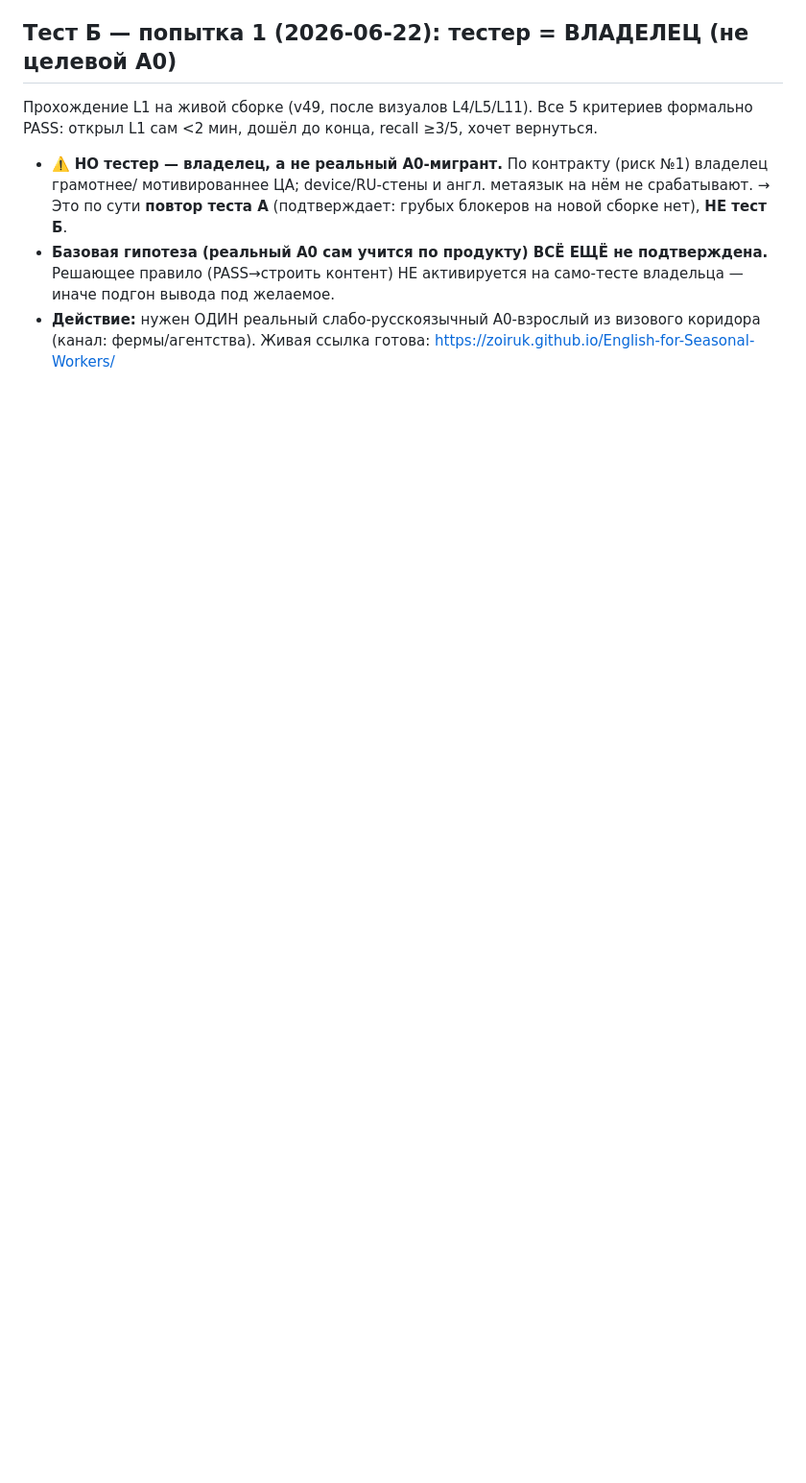
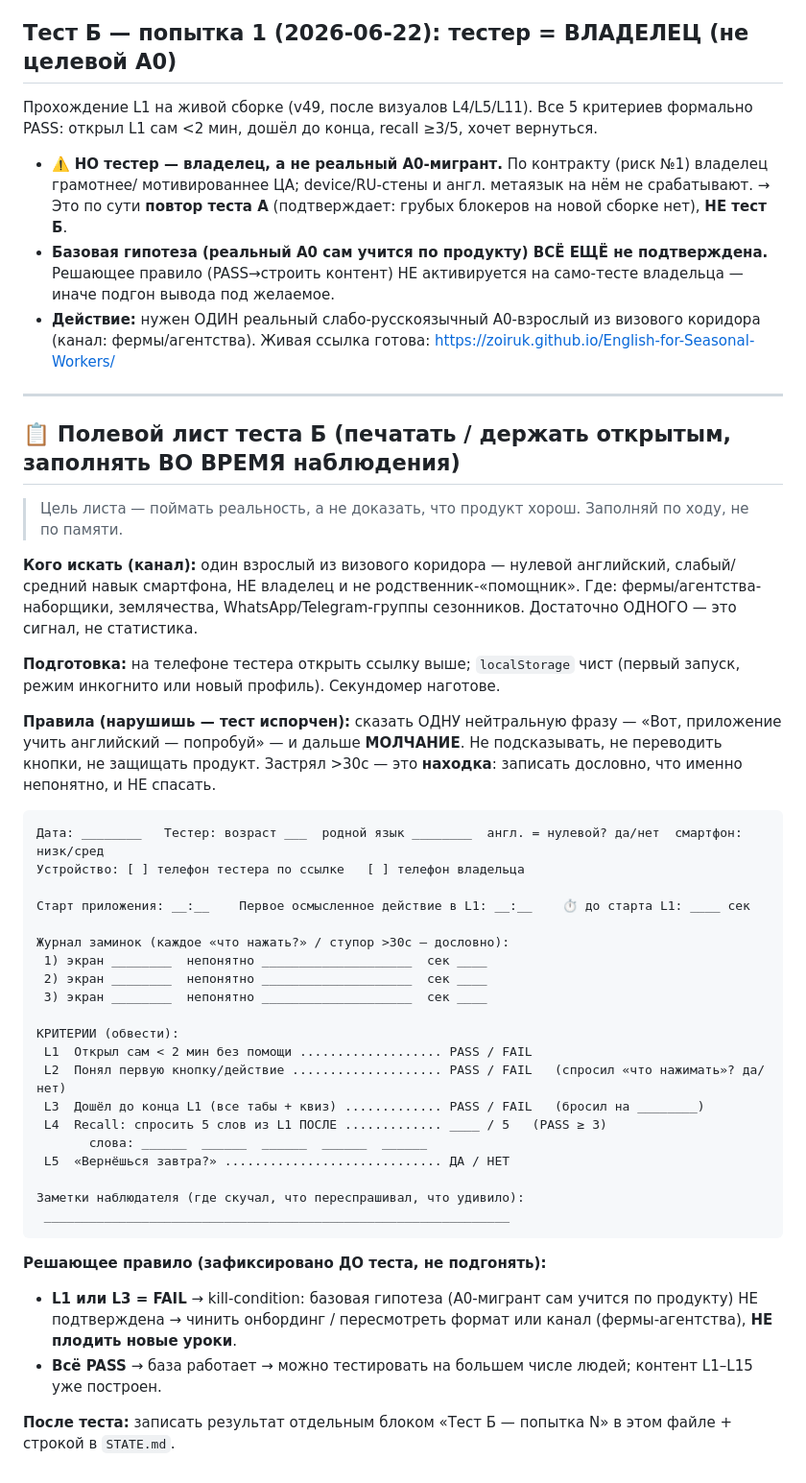
Before and after one commit to zoiruk/English-for-Seasonal-Workers, a Markdown page: plans/2026-06-20-validation-criteria.md, the part around the change. Shown at 96% size. Rendered like a GitHub page; blank space fills up the shorter version.

Commit message:
docs(validation): add printable field sheet for live A0 test B
Co-Authored-By: Claude Opus 4.8 <noreply@anthropic.com>

````diff
--- a/plans/2026-06-20-validation-criteria.md
+++ b/plans/2026-06-20-validation-criteria.md
@@ -127,3 +127,50 @@
   (PASS→строить контент) НЕ активируется на само-тесте владельца — иначе подгон вывода под желаемое.
 - **Действие:** нужен ОДИН реальный слабо-русскоязычный A0-взрослый из визового коридора (канал:
   фермы/агентства). Живая ссылка готова: https://zoiruk.github.io/English-for-Seasonal-Workers/
+
+---
+
+## 📋 Полевой лист теста Б (печатать / держать открытым, заполнять ВО ВРЕМЯ наблюдения)
+
+> Цель листа — поймать реальность, а не доказать, что продукт хорош. Заполняй по ходу, не по памяти.
+
+**Кого искать (канал):** один взрослый из визового коридора — нулевой английский, слабый/средний навык
+смартфона, НЕ владелец и не родственник-«помощник». Где: фермы/агентства-наборщики, землячества,
+WhatsApp/Telegram-группы сезонников. Достаточно ОДНОГО — это сигнал, не статистика.
+
+**Подготовка:** на телефоне тестера открыть ссылку выше; `localStorage` чист (первый запуск, режим инкогнито
+или новый профиль). Секундомер наготове.
+
+**Правила (нарушишь — тест испорчен):** сказать ОДНУ нейтральную фразу — «Вот, приложение учить английский —
+попробуй» — и дальше **МОЛЧАНИЕ**. Не подсказывать, не переводить кнопки, не защищать продукт. Застрял >30с —
+это **находка**: записать дословно, что именно непонятно, и НЕ спасать.
+
+```
+Дата: ________   Тестер: возраст ___  родной язык ________  англ. = нулевой? да/нет  смартфон: низк/сред
+Устройство: [ ] телефон тестера по ссылке   [ ] телефон владельца
+
+Старт приложения: __:__    Первое осмысленное действие в L1: __:__    ⏱ до старта L1: ____ сек
+
+Журнал заминок (каждое «что нажать?» / ступор >30с — дословно):
+ 1) экран ________  непонятно ____________________  сек ____
+ 2) экран ________  непонятно ____________________  сек ____
+ 3) экран ________  непонятно ____________________  сек ____
+
+КРИТЕРИИ (обвести):
+ L1  Открыл сам < 2 мин без помощи ................... PASS / FAIL
+ L2  Понял первую кнопку/действие .................... PASS / FAIL   (спросил «что нажимать»? да/нет)
+ L3  Дошёл до конца L1 (все табы + квиз) ............. PASS / FAIL   (бросил на ________)
+ L4  Recall: спросить 5 слов из L1 ПОСЛЕ ............. ____ / 5   (PASS ≥ 3)
+       слова: ______  ______  ______  ______  ______
+ L5  «Вернёшься завтра?» ............................. ДА / НЕТ
+
+Заметки наблюдателя (где скучал, что переспрашивал, что удивило):
+ ______________________________________________________________
+```
+
+**Решающее правило (зафиксировано ДО теста, не подгонять):**
+- **L1 или L3 = FAIL** → kill-condition: базовая гипотеза (A0-мигрант сам учится по продукту) НЕ подтверждена
+  → чинить онбординг / пересмотреть формат или канал (фермы-агентства), **НЕ плодить новые уроки**.
+- **Всё PASS** → база работает → можно тестировать на большем числе людей; контент L1–L15 уже построен.
+
+**После теста:** записать результат отдельным блоком «Тест Б — попытка N» в этом файле + строкой в `STATE.md`.
````
